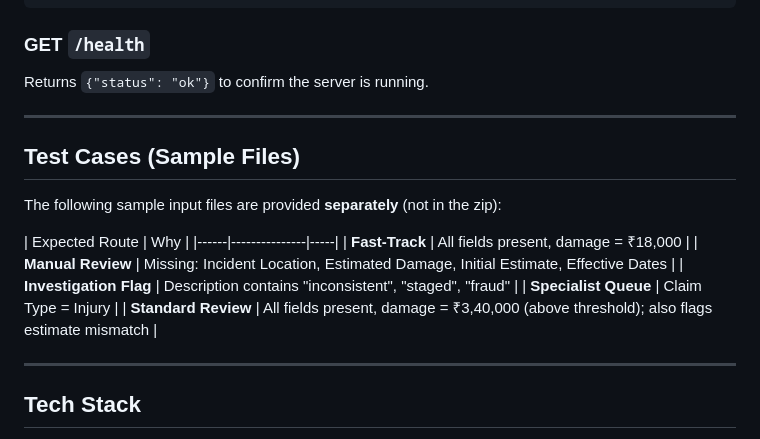
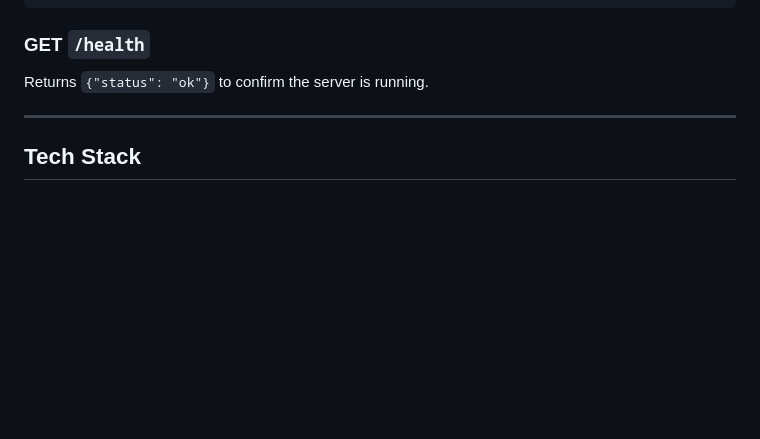
Before and after one commit to Lakshmi21rs/autonomous-insurance-claims-agent, a Markdown page: README.md, the part around the change. Rendered like a GitHub page; blank space fills up the shorter version.

```diff
--- a/README.md
+++ b/README.md
@@ -196,20 +196,6 @@ Returns `{"status": "ok"}` to confirm the server is running.
 
 ---
 
-## Test Cases (Sample Files)
-
-The following sample input files are provided **separately** (not in the zip):
-
-|  Expected Route | Why |
-|------|---------------|-----|
-|  **Fast-Track** | All fields present, damage = ₹18,000 |
-|  **Manual Review** | Missing: Incident Location, Estimated Damage, Initial Estimate, Effective Dates |
-|  **Investigation Flag** | Description contains "inconsistent", "staged", "fraud" |
-|  **Specialist Queue** | Claim Type = Injury |
-|  **Standard Review** | All fields present, damage = ₹3,40,000 (above threshold); also flags estimate mismatch |
-
----
-
 ## Tech Stack
 
 - **Backend:** Python 3.9+, Flask, pdfplumber
```
